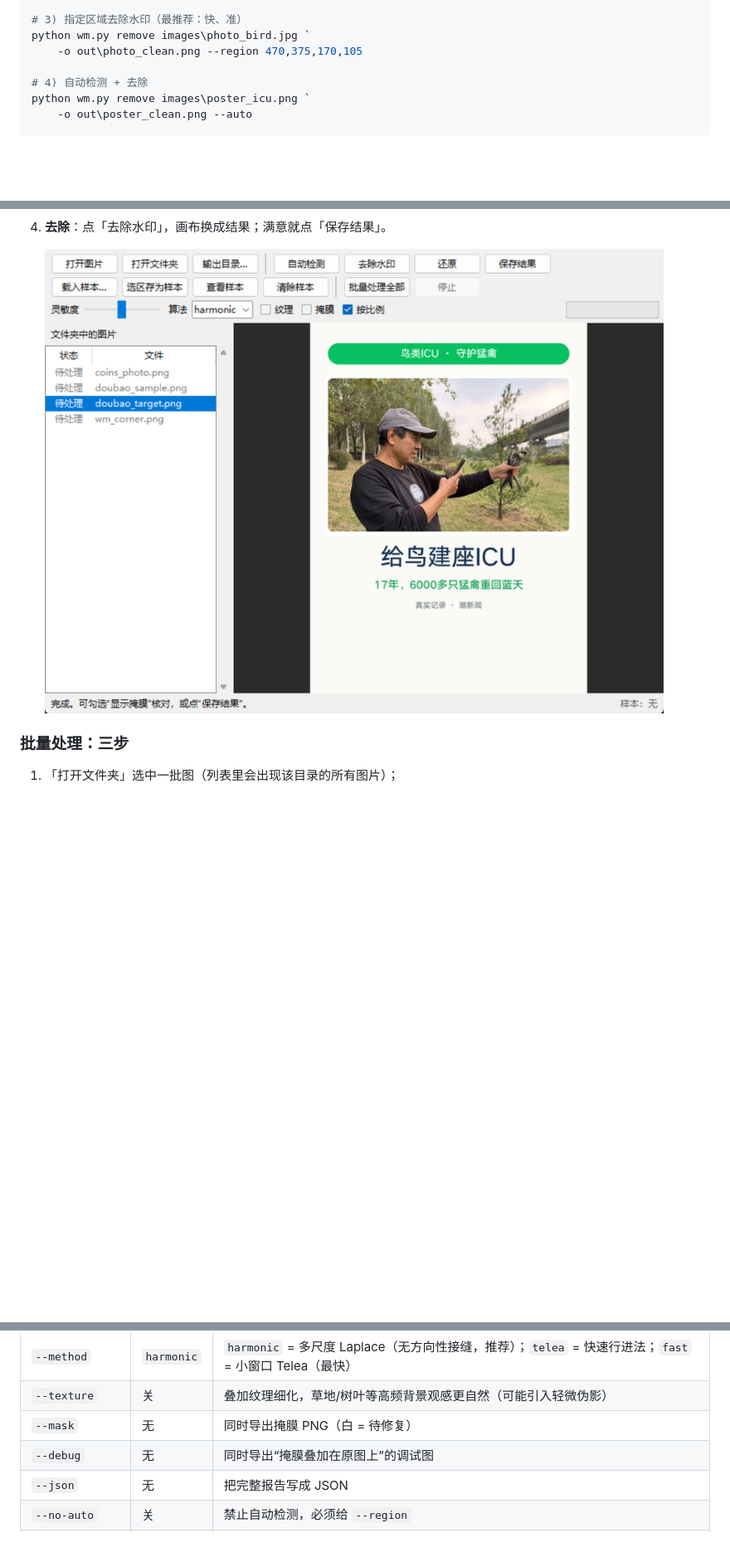
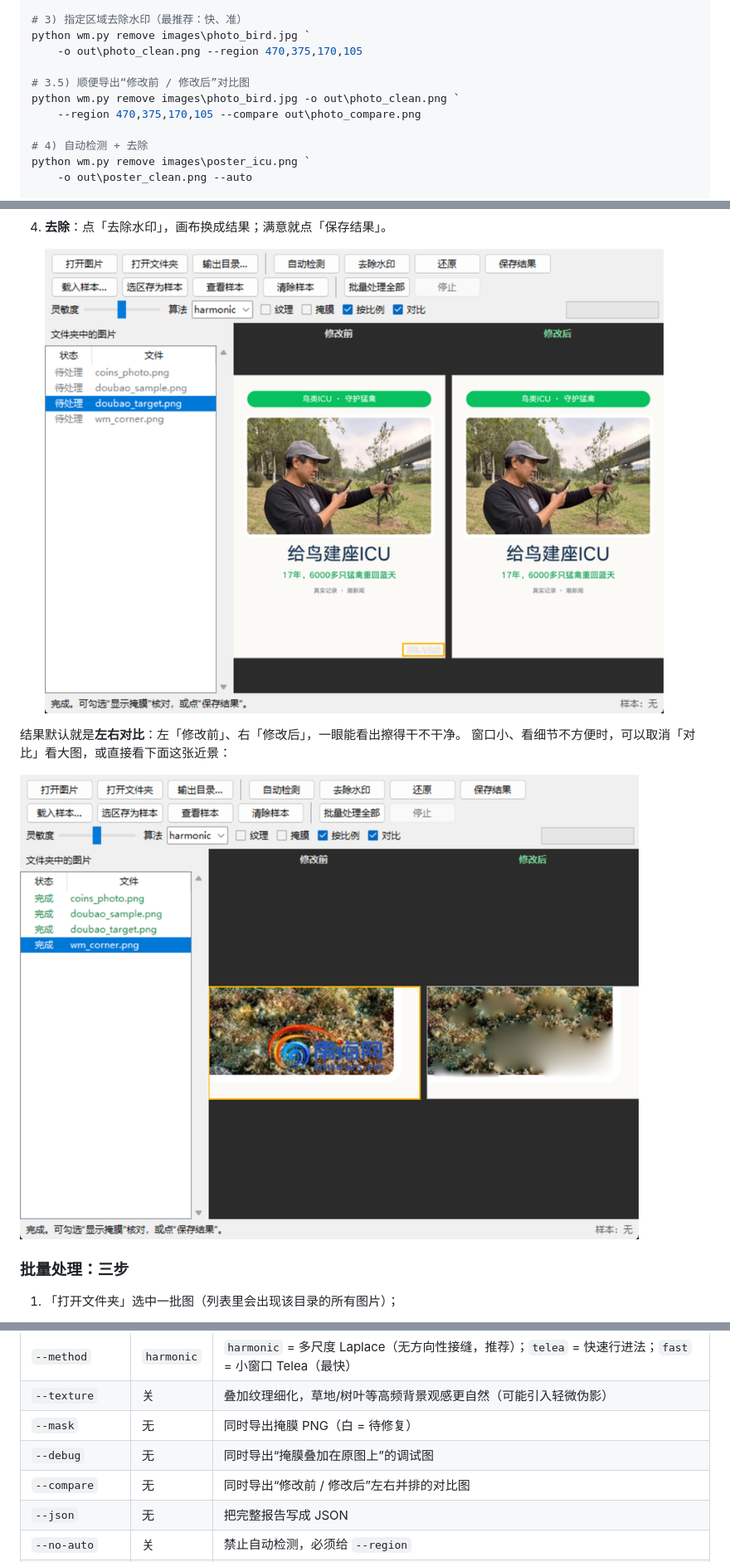
Before and after one commit to SinWrong/picture_processing_tool, a Markdown page: README.md, 3 parts joined by grey strips. Shown at 83% size. Drawn GitHub-style; pictures changed too: docs/gui-3-done.png, docs/gui-5-compare.png (added); blank space fills up the shorter version.

Commit message:
界面：处理后默认左右对比（修改前/修改后），新增 --compare 导出对比图

```diff
--- a/README.md
+++ b/README.md
@@ -79,6 +79,10 @@ python wm.py analyze images\photo_bird.jpg `
 # 3) 指定区域去除水印（最推荐：快、准）
 python wm.py remove images\photo_bird.jpg `
     -o out\photo_clean.png --region 470,375,170,105
+
+# 3.5) 顺便导出“修改前 / 修改后”对比图
+python wm.py remove images\photo_bird.jpg -o out\photo_clean.png `
+    --region 470,375,170,105 --compare out\photo_compare.png
 
 # 4) 自动检测 + 去除
 python wm.py remove images\poster_icu.png `
@@ -174,7 +179,12 @@ Windows 上也可以直接**双击项目目录里的 `启动界面.bat`**（等
 
 4. **去除**：点「去除水印」，画布换成结果；满意就点「保存结果」。
 
-   ![去除之后](docs/gui-3-done.png)
+   ![去除之后（默认左右对比）](docs/gui-3-done.png)
+
+结果默认就是**左右对比**：左「修改前」、右「修改后」，一眼能看出擦得干不干净。
+窗口小、看细节不方便时，可以取消「对比」看大图，或直接看下面这张近景：
+
+   ![对比近景](docs/gui-5-compare.png)
 
 ### 批量处理：三步
 
@@ -342,6 +353,7 @@ python wm.py batch "D:\照片" -o out `
 | `--texture` | 关 | 叠加纹理细化，草地/树叶等高频背景观感更自然（可能引入轻微伪影） |
 | `--mask` | 无 | 同时导出掩膜 PNG（白 = 待修复） |
 | `--debug` | 无 | 同时导出“掩膜叠加在原图上”的调试图 |
+| `--compare` | 无 | 同时导出“修改前 / 修改后”左右并排的对比图 |
 | `--json` | 无 | 把完整报告写成 JSON |
 | `--no-auto` | 关 | 禁止自动检测，必须给 `--region` |
 | `--sample` | 无 | 水印样本 `.npz`（也接受一张水印小图）；给了就按样本定位（忽略 `--region`/自动检测） |
```
Also changed, not shown: other parts of README.md (+2 -0 lines), docs/gui-1-select.png, docs/gui-2-mask.png, docs/gui-4-batch.png, 6 other files.
